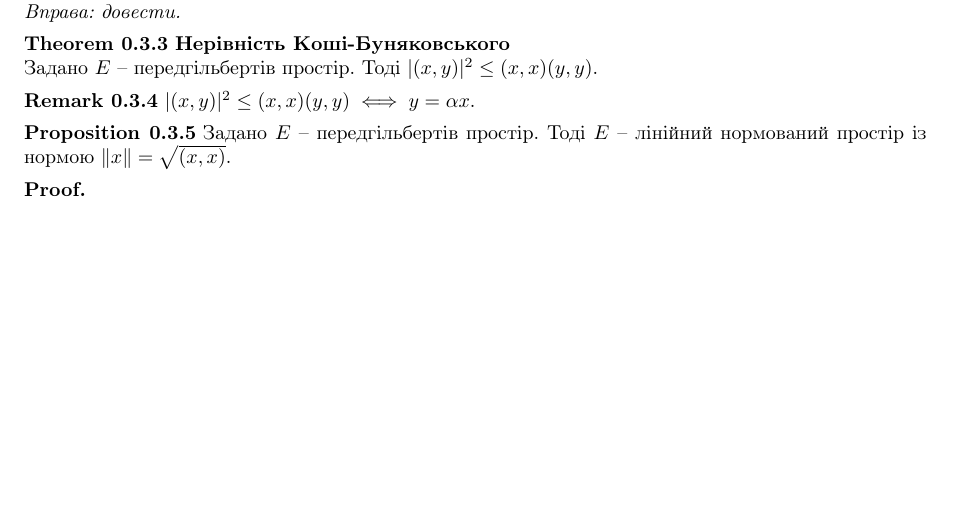
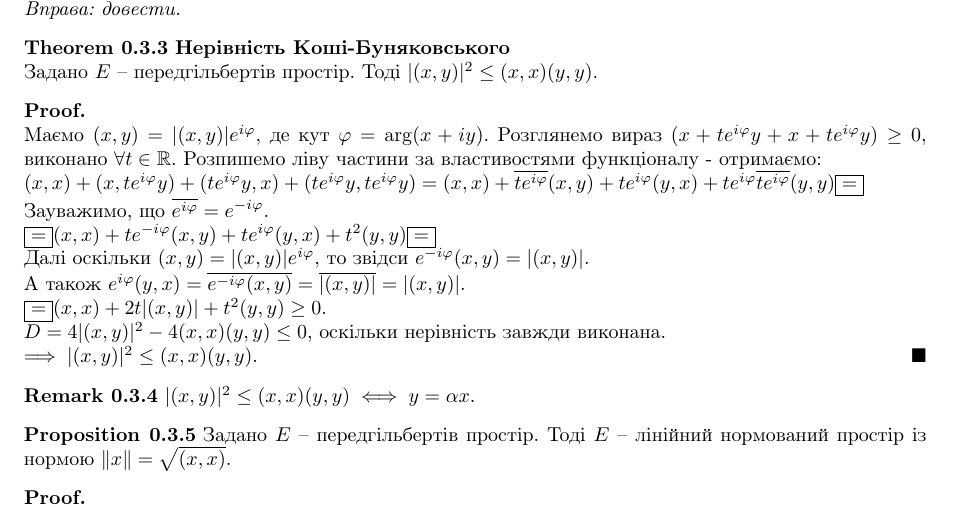
Before and after one commit to DenyaOmega3/KAU_grad_sem_2_func_an, a LaTeX document (functional_analysis.tex): part of page 3 of 3 before the commit and part of page 3 of 4 after it, cut so that both start at the same text, the shorter picture padded with empty space. Compiled offline with pdfLaTeX.

Commit message:
add proof Cauchy-Schwarz

```diff
--- a/functional_analysis.tex
+++ b/functional_analysis.tex
@@ -184,6 +184,19 @@
 Задано $E$ -- передгільбертів простір. Тоді $|(x,y)|^2 \leq (x,x) (y,y)$.
 \end{theorem}
 
+\begin{proof}
+Маємо $(x,y) = |(x,y)|e^{i \varphi}$, де кут $\varphi = \arg (x+iy)$. Розглянемо вираз $(x+te^{i\varphi}y + x + t e^{i\varphi}y) \geq 0$, виконано $\forall t \in \mathbb{R}$. Розпишемо ліву частини за властивостями функціоналу - отримаємо:\\
+$(x,x)+(x,te^{i\varphi}y) + (te^{i\varphi}y,x)+(te^{i\varphi}y, te^{i\varphi}y)
+= (x,x) + \overline{t e^{i\varphi}}(x,y) + te^{i \varphi} (y,x) + te^{i \varphi} \overline{t e^{i\varphi}} (y,y) \boxed{=} \\ $
+Зауважимо, що $\overline{e^{i\varphi}} = e^{-i\varphi}$.\\
+$\boxed{=} (x,x) + te^{-i\varphi}(x,y) + te^{i\varphi}(y,x) + t^2(y,y) \boxed{=}$\\
+Далі оскільки $(x,y) = |(x,y)|e^{i \varphi}$, то звідси $e^{-i \varphi}(x,y) = |(x,y)|$.\\
+А також $e^{i\varphi}(y,x) = \overline{e^{-i\varphi}} \overline{(x,y)} = \overline{|(x,y)|} = |(x,y)|$.\\
+$\boxed{=} (x,x) + 2t|(x,y)| + t^2(y,y) \geq 0$.\\
+$D = 4|(x,y)|^2 - 4(x,x)(y,y) \leq 0$, оскільки нерівність завжди виконана.\\
+$\implies |(x,y)|^2 \leq (x,x)(y,y)$.
+\end{proof}
+
 \begin{remark}
 $|(x,y)|^2 \leq (x,x) (y,y) \iff y = \alpha x$.
 \end{remark}
```
Also changed, not shown: functional_analysis.pdf.
